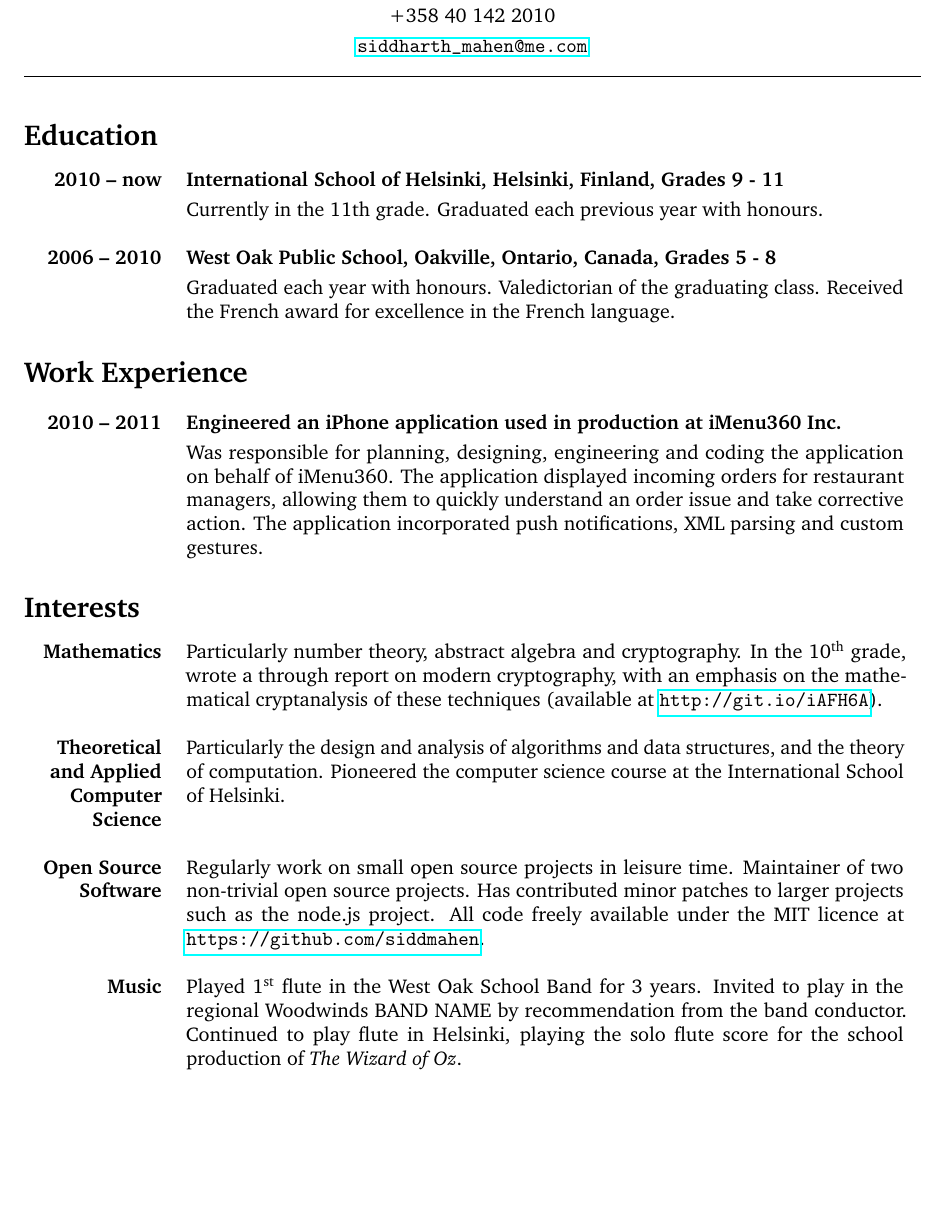
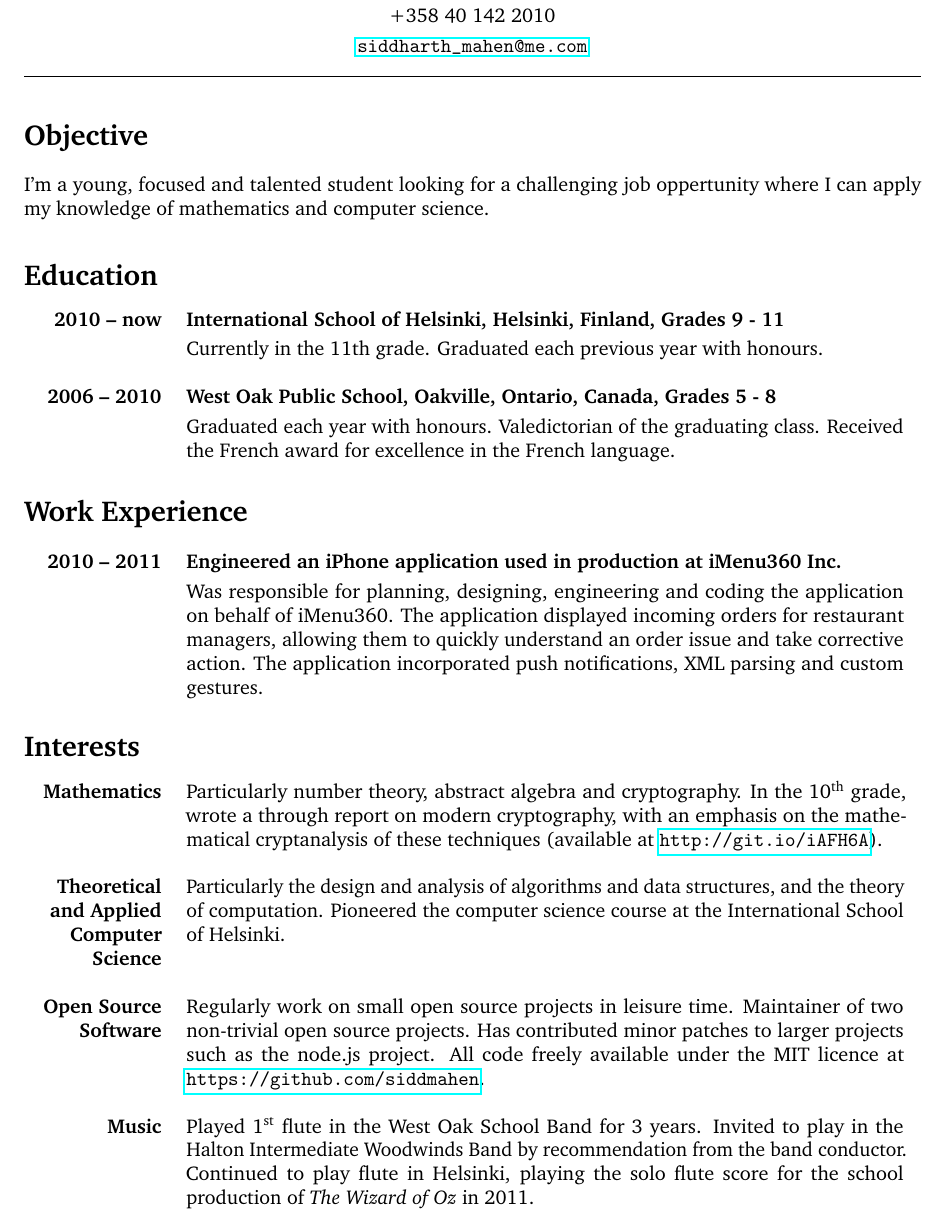
Before and after one commit to siddMahen/resume, a LaTeX CV (LaTeX/resume.tex): part of page 1 of 2, cut so that both start at the same text, the shorter picture padded with empty space. Compiled offline with pdfLaTeX.

Commit message:
Added objective

```diff
--- a/LaTeX/resume.tex
+++ b/LaTeX/resume.tex
@@ -14,8 +14,10 @@
 \oddsidemargin=0.0in
 \evensidemargin=0.0in
 \textwidth=450pt
+\textheight=800pt
 \headheight=0.0in
 \headsep=0.0in
+\footskip=0.0in
 
 % - Bookkeeping -
 \pagenumbering{gobble}
@@ -52,6 +54,11 @@
 \smallskip
 \centerline{\href{mailto:siddharth_mahen@me.com}{\url{siddharth_mahen@me.com}}}
 \rule{\textwidth}{0.2pt}
+
+\section*{Objective}
+I'm a young, focused and talented student looking for a challenging job
+oppertunity where I can apply my knowledge of mathematics and computer
+science.
 
 \section*{Education}
 \begin{cvcol}
@@ -94,9 +101,9 @@ MIT licence at \url{https://github.com/siddmahen}.}
 \cvskip
 \cvpar[Music]%
 {Played 1\textsuperscript{st} flute in the West Oak School Band for 3 years.
-Invited to play in the regional Woodwinds BAND NAME by recommendation from the
+Invited to play in the Halton Intermediate Woodwinds Band by recommendation from the
 band conductor. Continued to play flute in Helsinki, playing the solo flute score
-for the school production of {\it The Wizard of Oz}.}
+for the school production of {\it The Wizard of Oz} in 2011.}
 \end{cvcol}
 
 \section*{Achievements}
```
Also changed, not shown: LaTeX/resume.pdf, LaTeX/resume.tex (2 more changed lines), 2 other files.
